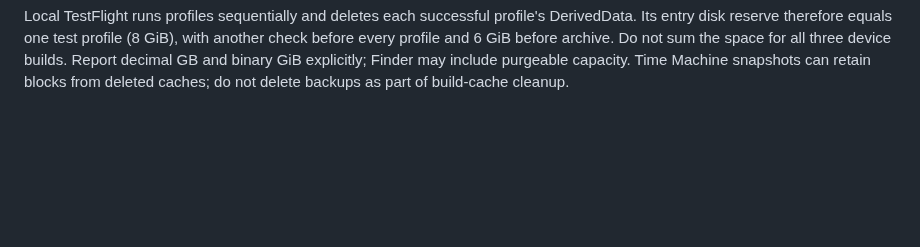
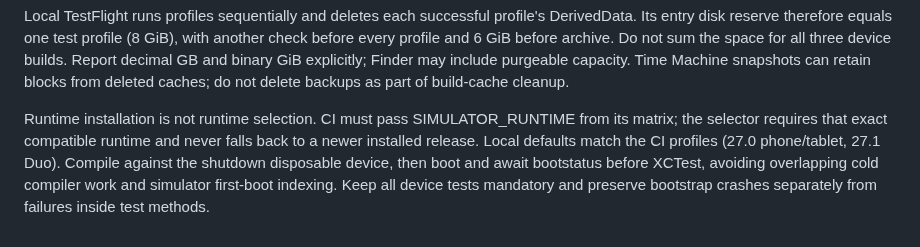
Before and after one commit to Malaber/what-should-we-eat, a Markdown page: directives/run_tests.md, the part around the change. Rendered like a GitHub page; blank space fills up the shorter version.

```diff
--- a/directives/run_tests.md
+++ b/directives/run_tests.md
@@ -116,3 +116,11 @@ with another check before every profile and 6 GiB before archive. Do not sum the
 space for all three device builds. Report decimal GB and binary GiB explicitly;
 Finder may include purgeable capacity. Time Machine snapshots can retain blocks
 from deleted caches; do not delete backups as part of build-cache cleanup.
+
+Runtime installation is not runtime selection. CI must pass SIMULATOR_RUNTIME
+from its matrix; the selector requires that exact compatible runtime and never
+falls back to a newer installed release. Local defaults match the CI profiles
+(27.0 phone/tablet, 27.1 Duo). Compile against the shutdown disposable device,
+then boot and await bootstatus before XCTest, avoiding overlapping cold compiler
+work and simulator first-boot indexing. Keep all device tests mandatory and
+preserve bootstrap crashes separately from failures inside test methods.
```
Also changed, not shown: docs/duo-adaptive-todo.md (+10 -3 lines).
